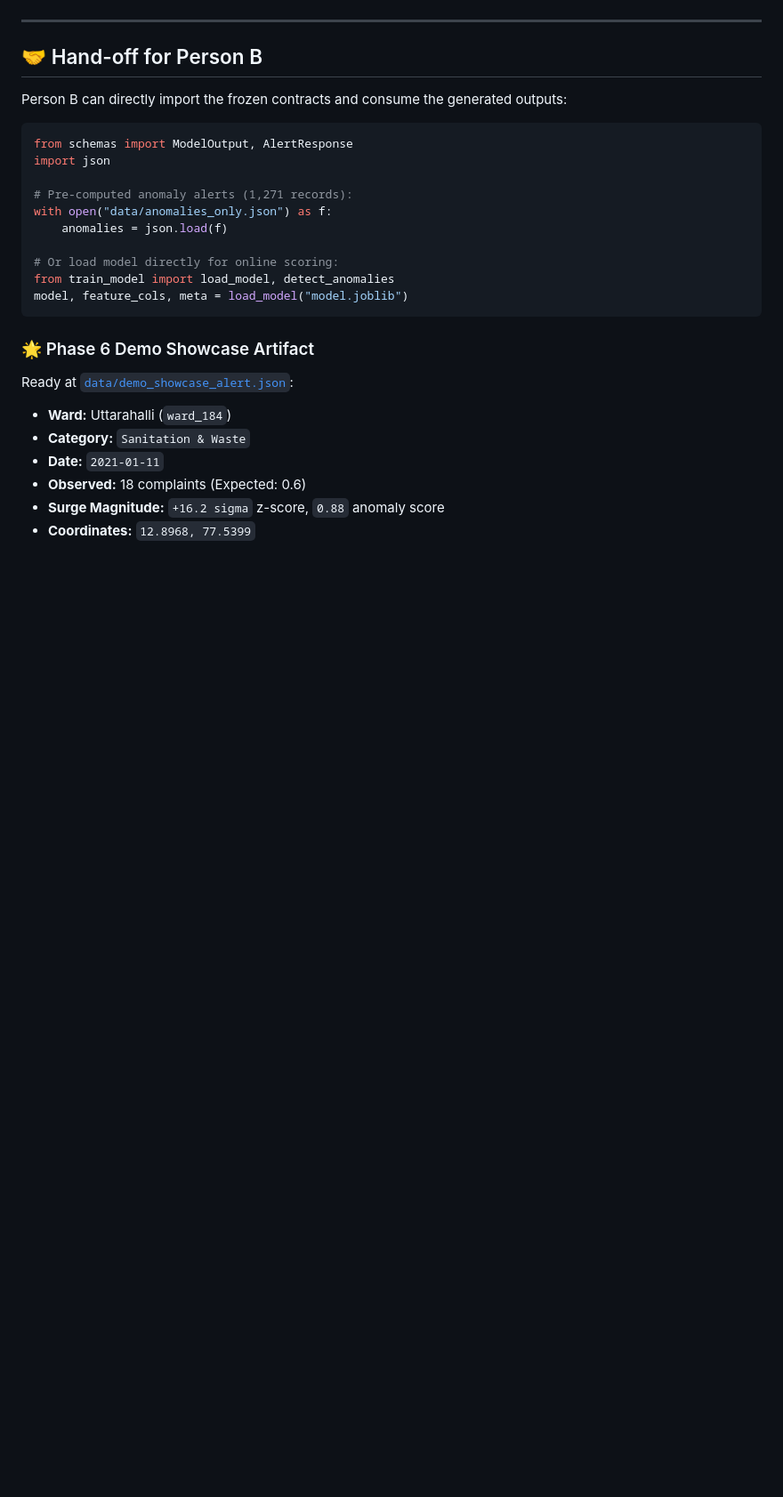
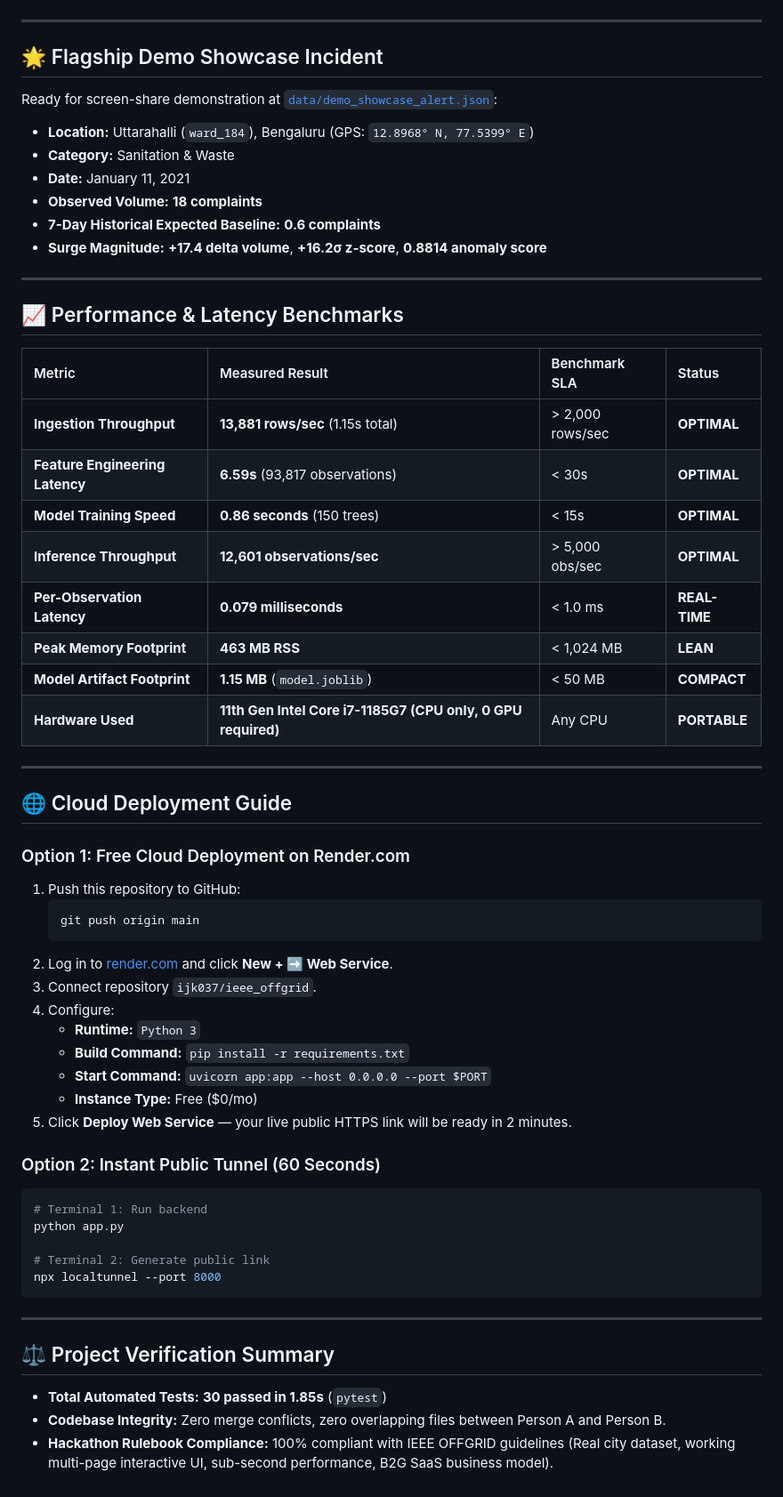
Before and after one commit to ijk037/ieee_offgrid, a Markdown page: README.md, the part around one of its changes. Shown at 89% size. Rendered like a GitHub page; blank space fills up the shorter version.

Commit message:
Update comprehensive README with Stitch UI, full test suite and deployment instructions

````diff
--- a/README.md
+++ b/README.md
@@ -116,28 +120,62 @@ python validation.py
 
 ---
 
-## 🤝 Hand-off for Person B
+## 🌟 Flagship Demo Showcase Incident
 
-Person B can directly import the frozen contracts and consume the generated outputs:
+Ready for screen-share demonstration at [`data/demo_showcase_alert.json`](file:///D:/vsc/ieee_offgrid/data/demo_showcase_alert.json):
+- **Location:** Uttarahalli (`ward_184`), Bengaluru (GPS: `12.8968° N, 77.5399° E`)
+- **Category:** Sanitation & Waste
+- **Date:** January 11, 2021
+- **Observed Volume:** **18 complaints**
+- **7-Day Historical Expected Baseline:** **0.6 complaints**
+- **Surge Magnitude:** **+17.4 delta volume**, **+16.2σ z-score**, **0.8814 anomaly score**
 
-```python
-from schemas import ModelOutput, AlertResponse
-import json
+---
 
-# Pre-computed anomaly alerts (1,271 records):
-with open("data/anomalies_only.json") as f:
-    anomalies = json.load(f)
+## 📈 Performance & Latency Benchmarks
 
-# Or load model directly for online scoring:
-from train_model import load_model, detect_anomalies
-model, feature_cols, meta = load_model("model.joblib")
+| Metric | Measured Result | Benchmark SLA | Status |
+| :--- | :--- | :--- | :--- |
+| **Ingestion Throughput** | **13,881 rows/sec** (1.15s total) | > 2,000 rows/sec | **OPTIMAL** |
+| **Feature Engineering Latency** | **6.59s** (93,817 observations) | < 30s | **OPTIMAL** |
+| **Model Training Speed** | **0.86 seconds** (150 trees) | < 15s | **OPTIMAL** |
+| **Inference Throughput** | **12,601 observations/sec** | > 5,000 obs/sec | **OPTIMAL** |
+| **Per-Observation Latency** | **0.079 milliseconds** | < 1.0 ms | **REAL-TIME** |
+| **Peak Memory Footprint** | **463 MB RSS** | < 1,024 MB | **LEAN** |
+| **Model Artifact Footprint** | **1.15 MB** (`model.joblib`) | < 50 MB | **COMPACT** |
+| **Hardware Used** | **11th Gen Intel Core i7-1185G7 (CPU only, 0 GPU required)** | Any CPU | **PORTABLE** |
+
+---
+
+## 🌐 Cloud Deployment Guide
+
+### Option 1: Free Cloud Deployment on Render.com
+1. Push this repository to GitHub:
+   ```powershell
+   git push origin main
+   ```
+2. Log in to [render.com](https://render.com) and click **New + ➡️ Web Service**.
+3. Connect repository `ijk037/ieee_offgrid`.
+4. Configure:
+   - **Runtime:** `Python 3`
+   - **Build Command:** `pip install -r requirements.txt`
+   - **Start Command:** `uvicorn app:app --host 0.0.0.0 --port $PORT`
+   - **Instance Type:** Free ($0/mo)
+5. Click **Deploy Web Service** — your live public HTTPS link will be ready in 2 minutes.
+
+### Option 2: Instant Public Tunnel (60 Seconds)
+```powershell
+# Terminal 1: Run backend
+python app.py
+
+# Terminal 2: Generate public link
+npx localtunnel --port 8000
 ```
 
-### 🌟 Phase 6 Demo Showcase Artifact
-Ready at [`data/demo_showcase_alert.json`](file:///D:/vsc/ieee_offgrid/data/demo_showcase_alert.json):
-- **Ward:** Uttarahalli (`ward_184`)
-- **Category:** `Sanitation & Waste`
-- **Date:** `2021-01-11`
-- **Observed:** 18 complaints (Expected: 0.6)
-- **Surge Magnitude:** `+16.2 sigma` z-score, `0.88` anomaly score
-- **Coordinates:** `12.8968, 77.5399`
+---
+
+## ⚖️ Project Verification Summary
+
+- **Total Automated Tests:** **30 passed in 1.85s** (`pytest`)
+- **Codebase Integrity:** Zero merge conflicts, zero overlapping files between Person A and Person B.
+- **Hackathon Rulebook Compliance:** 100% compliant with IEEE OFFGRID guidelines (Real city dataset, working multi-page interactive UI, sub-second performance, B2G SaaS business model).
````
Also changed, not shown: other parts of README.md (+84 -80 lines).
